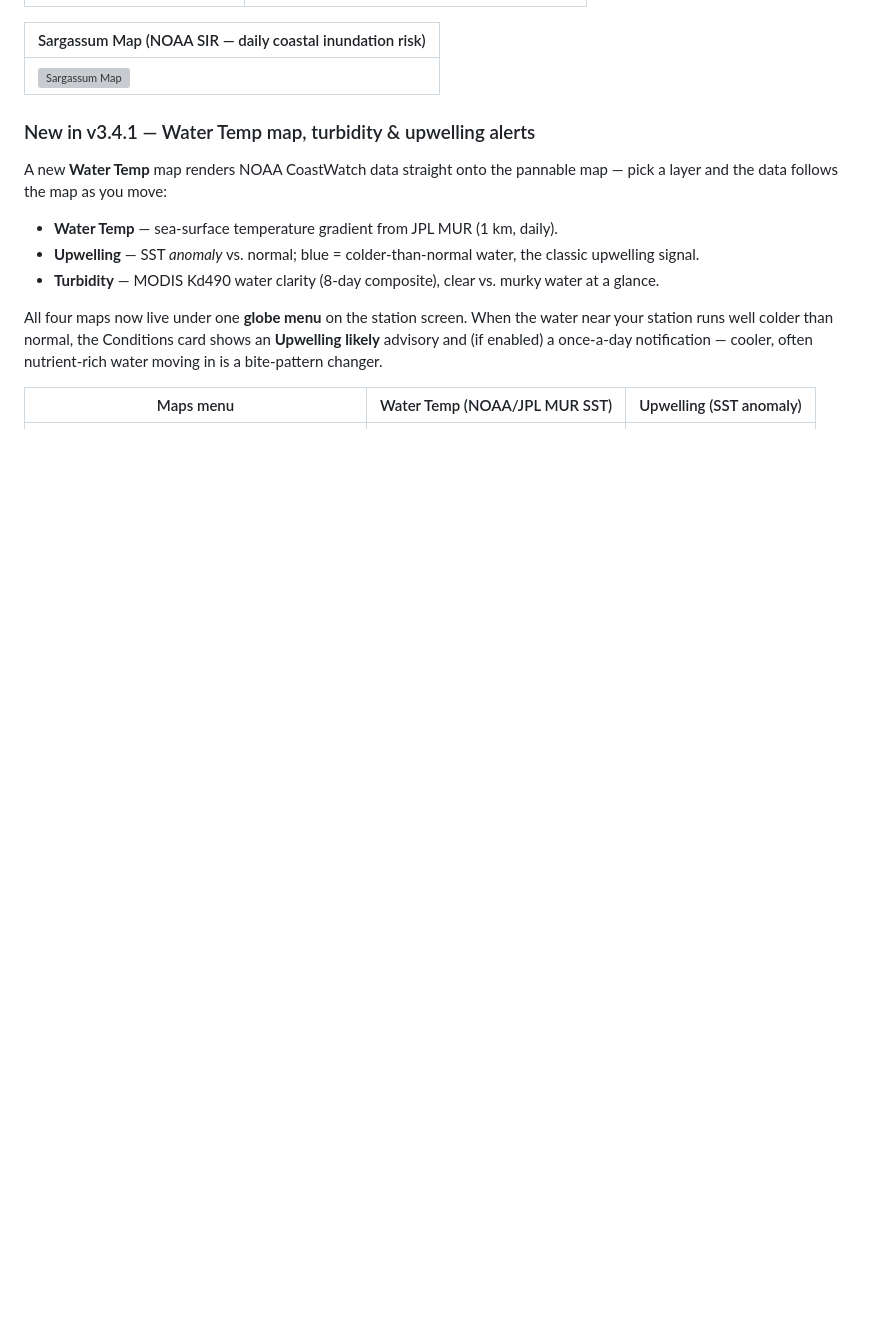
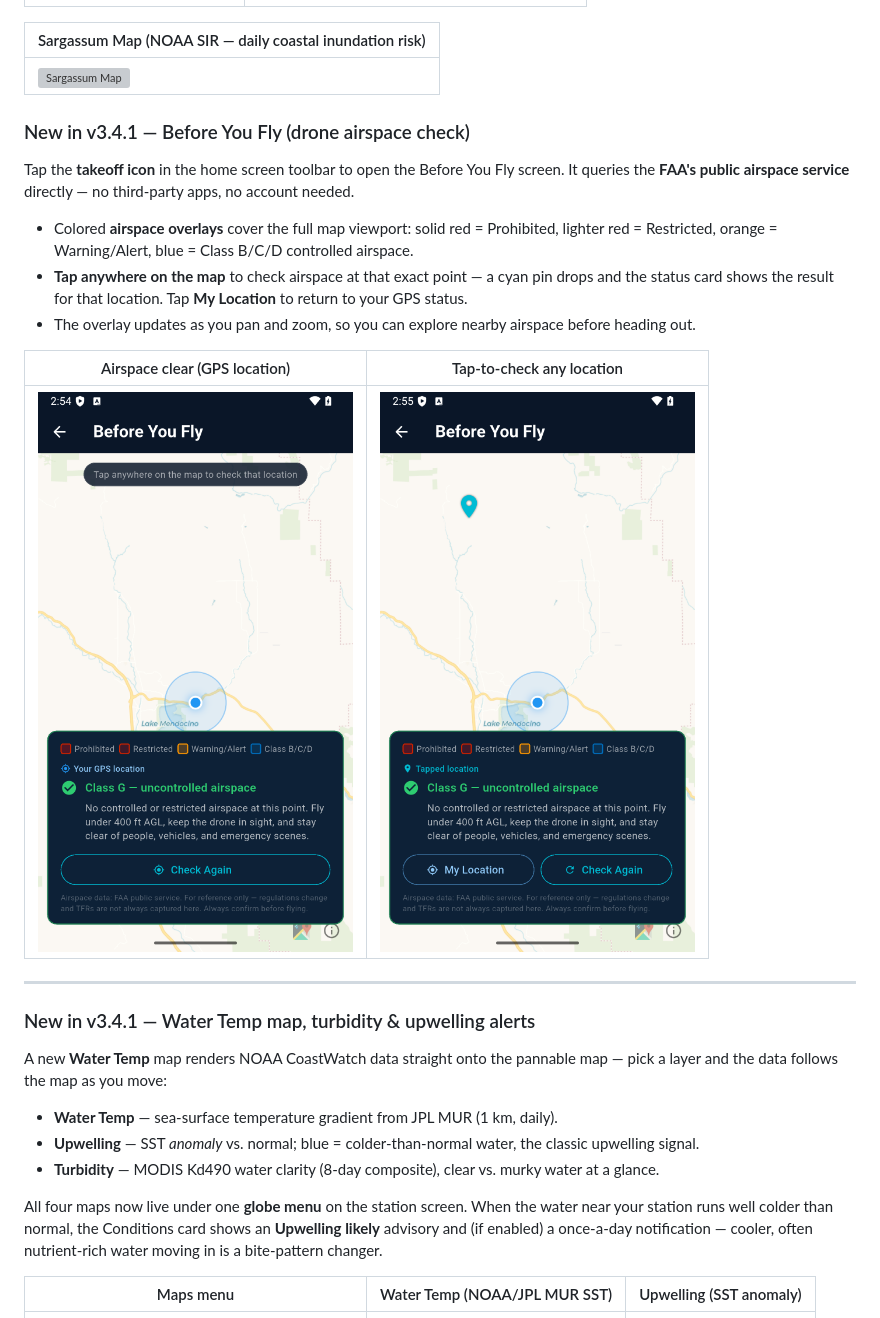
Before and after one commit to SilasMarner/tides-mobile, a Markdown page: README.md, the part around the change. GitHub-like rendering; pictures changed too: screenshots/before_you_fly.png (added), screenshots/before_you_fly_tap.png (added); blank space fills up the shorter version; grey boxes are pictures that could not be loaded.

Commit message:
add Before You Fly screenshots + README section
Two new screenshots: GPS location check (clear airspace) and tap-to-check
(cyan pin, Tapped location label, My Location / Check Again buttons).
README gets a dedicated Before You Fly section above the Water Temp section
with a two-column screenshot table.

```diff
--- a/README.md
+++ b/README.md
@@ -51,6 +51,20 @@ that point; the data follows the map as you pan and zoom.
 | Sargassum Map (NOAA SIR — daily coastal inundation risk) |
 |----------------------------------------------------------|
 | ![Sargassum Map](screenshots/sargassum_map.png) |
+
+### New in v3.4.1 — Before You Fly (drone airspace check)
+
+Tap the **takeoff icon** in the home screen toolbar to open the Before You Fly screen. It queries the **FAA's public airspace service** directly — no third-party apps, no account needed.
+
+- Colored **airspace overlays** cover the full map viewport: solid red = Prohibited, lighter red = Restricted, orange = Warning/Alert, blue = Class B/C/D controlled airspace.
+- **Tap anywhere on the map** to check airspace at that exact point — a cyan pin drops and the status card shows the result for that location. Tap **My Location** to return to your GPS status.
+- The overlay updates as you pan and zoom, so you can explore nearby airspace before heading out.
+
+| Airspace clear (GPS location) | Tap-to-check any location |
+|-------------------------------|---------------------------|
+| ![Before You Fly](screenshots/before_you_fly.png) | ![Tapped location](screenshots/before_you_fly_tap.png) |
+
+---
 
 ### New in v3.4.1 — Water Temp map, turbidity & upwelling alerts
 
```
